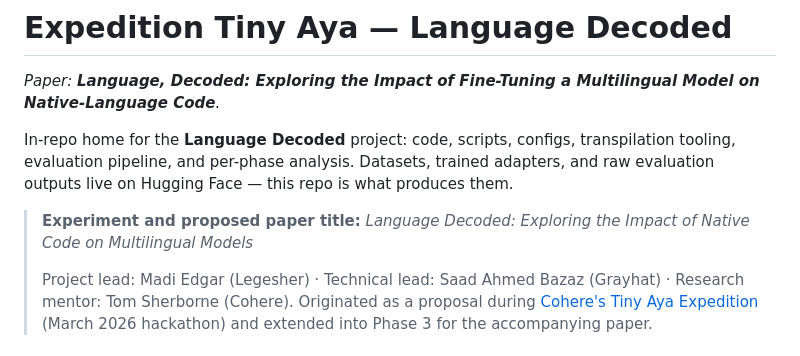
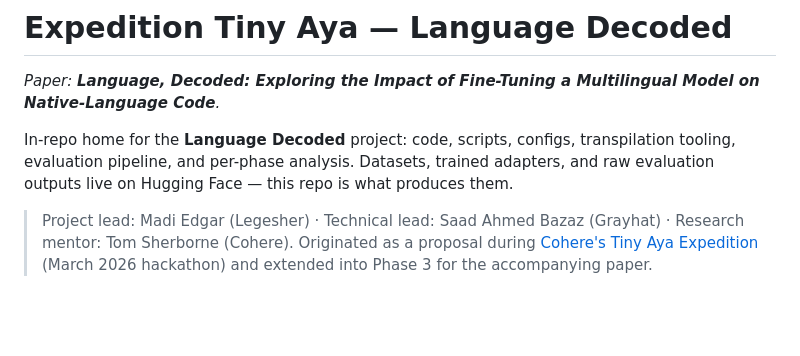
Before and after one commit to legesher/research, a Markdown page: expedition-tiny-aya/README.md, the part around the change. GitHub-like rendering; blank space fills up the shorter version.

Commit message:
docs(readme): drop stale "Experiment and proposed paper title" line (#67)
The canonical paper title now lives at line 3 of expedition-tiny-aya/README.md
(landed via PR #63's intro line). The blockquote on line 7 still carried the
older _proposed_ title ("Language Decoded: Exploring the Impact of Native Code
on Multilingual Models") and called itself "proposed" even though the paper
has now been submitted (CORE-692 closed 2026-05-31).

Drop the proposed-title line and the blockquote separator that joined it to
the project-leads line. The blockquote becomes a single line of project-leads
metadata; the canonical title at line 3 remains the single source of truth.

No other in-repo README carried the same pattern (verified via grep).

Co-authored-by: Claude Opus 4.7 <noreply@anthropic.com>

```diff
--- a/expedition-tiny-aya/README.md
+++ b/expedition-tiny-aya/README.md
@@ -4,8 +4,6 @@ _Paper: **Language, Decoded: Exploring the Impact of Fine-Tuning a Multilingual
 
 In-repo home for the **Language Decoded** project: code, scripts, configs, transpilation tooling, evaluation pipeline, and per-phase analysis. Datasets, trained adapters, and raw evaluation outputs live on Hugging Face — this repo is what produces them.
 
-> **Experiment and proposed paper title:** _Language Decoded: Exploring the Impact of Native Code on Multilingual Models_
->
 > Project lead: Madi Edgar (Legesher) · Technical lead: Saad Ahmed Bazaz (Grayhat) · Research mentor: Tom Sherborne (Cohere). Originated as a proposal during [Cohere's Tiny Aya Expedition](https://aya.for.ai) (March 2026 hackathon) and extended into Phase 3 for the accompanying paper.
 
 ## Canonical source of truth
```
